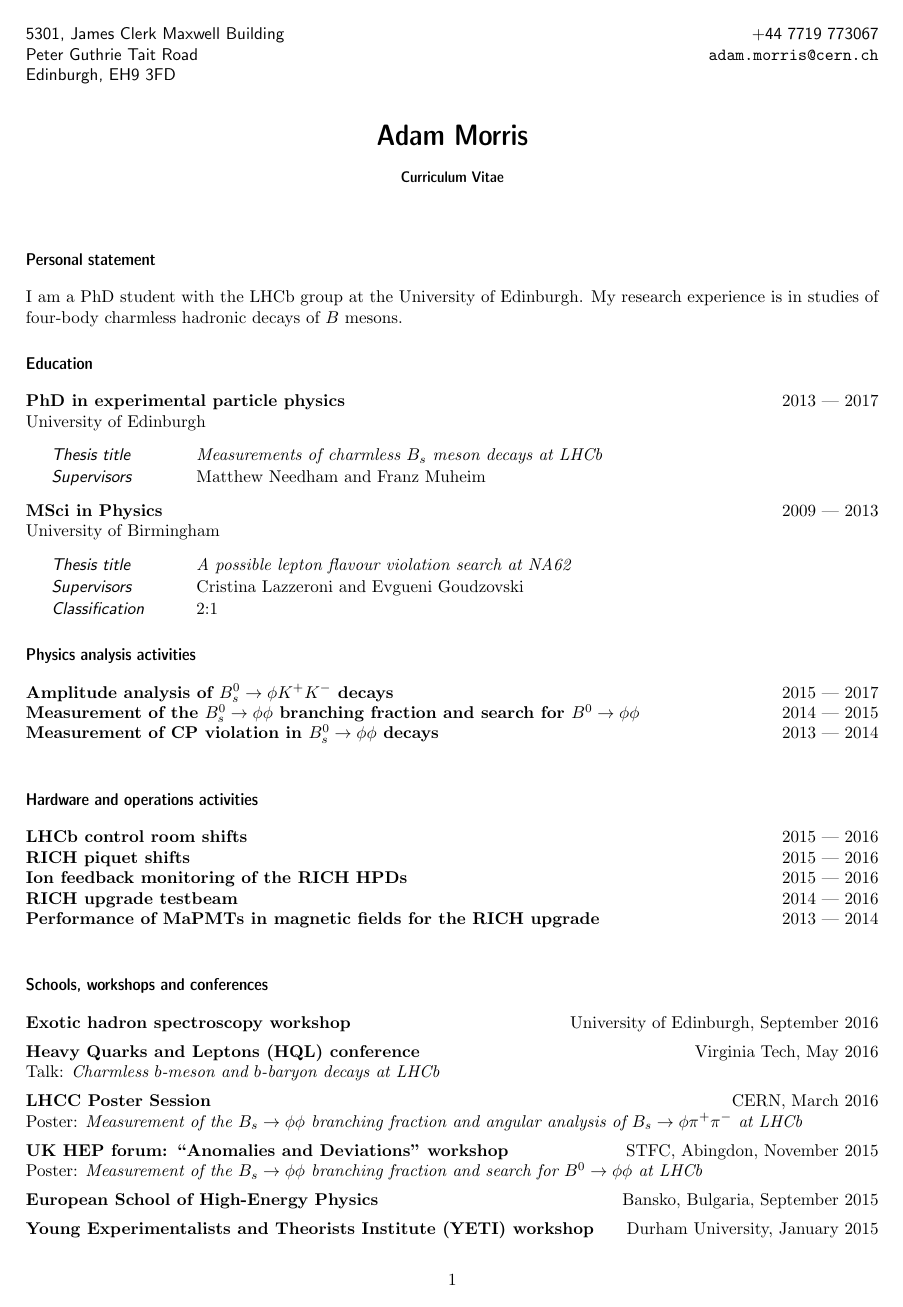
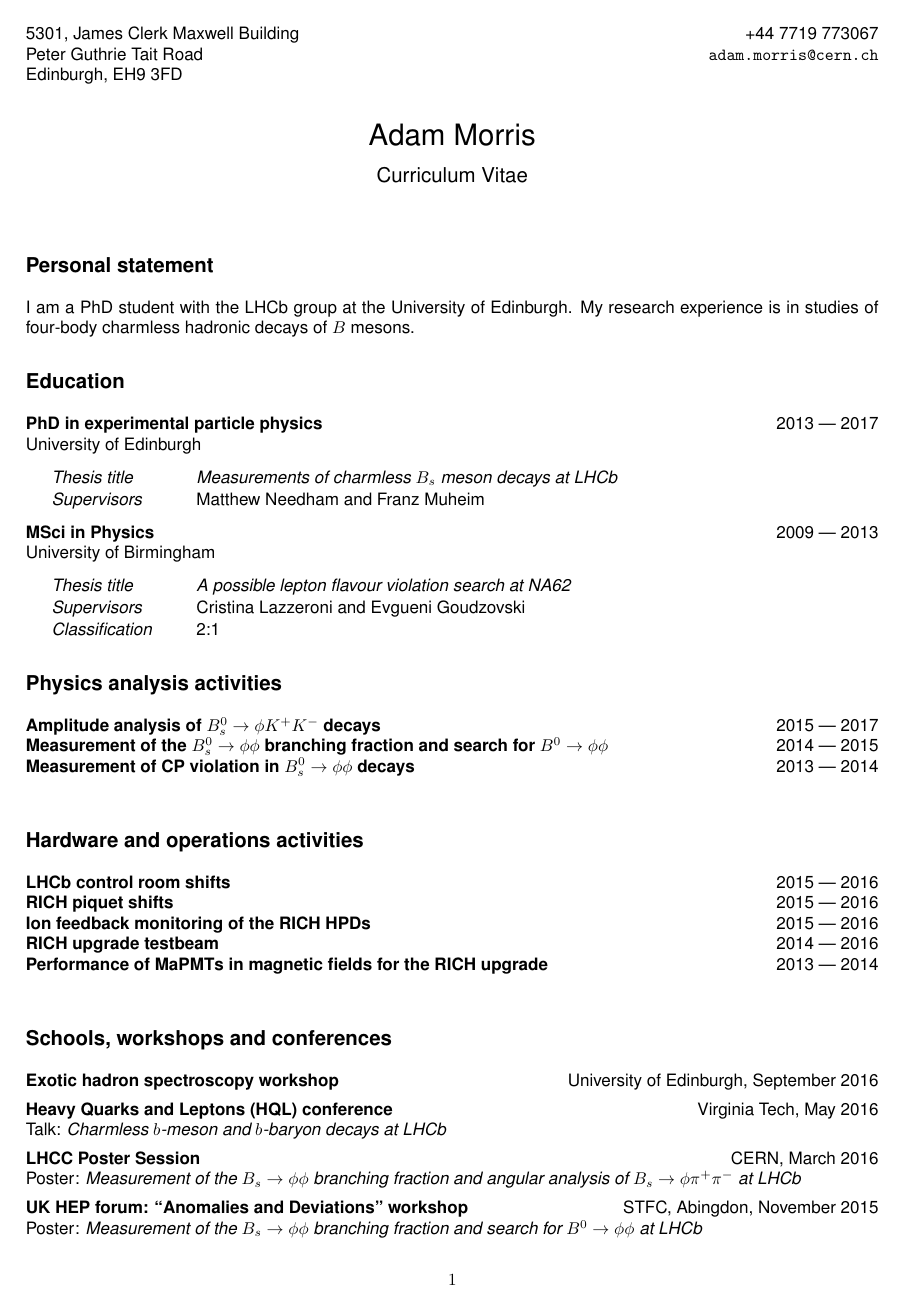
Before and after one commit to abmorris/cv, a LaTeX CV (cv.tex): page 1 of 2. The pictures show the PDF file cv.pdf that the author committed with the source.

Commit message:
helvetica

```diff
--- a/cv.tex
+++ b/cv.tex
@@ -8,12 +8,19 @@
 }
 \leftheader{5301, James Clerk Maxwell Building\\Peter Guthrie Tait Road\\Edinburgh, EH9 3FD}
 \rightheader[r]{+44 7719 773067\\{\tt adam.morris@cern.ch}}
-\title{Adam Morris\\{\small Curriculum Vitae}}
+\title{Adam Morris\\{\large Curriculum Vitae}}
 \newcommand\dateditem[2]{#1\hfill#2\\}
-\newcommand\topictitle[3]{\dateditem{{\bf{}#1}}{#3}#2}
-
+\newcommand\topictitle[3]{\dateditem{{\textbf{#1}}}{#3}#2}
+\def\typeface{phv}
+\headerfont{\fontfamily{\typeface}\selectfont}
+\titlefont{\fontfamily{\typeface}\selectfont\LARGE}
+\sectionfont{\bf\fontfamily{\typeface}\selectfont\large}
+\subsectionfont{\fontfamily{\typeface}\selectfont}
+\topiclabelfont{\it\fontfamily{\typeface}\selectfont}
+\topictitlefont{\fontfamily{\typeface}\selectfont}
 \begin{document}
 	\maketitle
+	\fontfamily{\typeface}\selectfont
 	\section{Personal statement}
 	I am a PhD student with the LHCb group at the University of Edinburgh.
 	My research experience is in studies of four-body charmless hadronic decays of $B$ mesons.
@@ -21,14 +28,14 @@
 	\topictitle{PhD in experimental particle physics}{University of Edinburgh}{2013 --- 2017}
 	\begin{topic}
 		\itemsep-0.3em
-		\item[Thesis title]{\it Measurements of charmless $B_s$ meson decays at LHCb}
+		\item[Thesis title]{\textit{Measurements of charmless $B_s$ meson decays at LHCb}}
 		\item[Supervisors]{Matthew Needham and Franz Muheim}
 %		\item[Status]{Expected to be completed in summer 2017}
 	\end{topic}
 	\topictitle{MSci in Physics}{University of Birmingham}{2009 --- 2013}
 	\begin{topic}
 		\itemsep-0.3em
-		\item[Thesis title]{\it A possible lepton flavour violation search at NA62}
+		\item[Thesis title]{\textit{A possible lepton flavour violation search at NA62}}
 		\item[Supervisors]{Cristina Lazzeroni and Evgueni Goudzovski}
 		\item[Classification]{2:1}
 	\end{topic}
@@ -44,17 +51,17 @@
 	\topictitle{Performance of MaPMTs in magnetic fields for the RICH upgrade}{}{2013 --- 2014}
 	\section{Schools, workshops and conferences}
 	\topictitle{Exotic hadron spectroscopy workshop}{}{University of Edinburgh, September 2016}[0.5em]
-	\topictitle{Heavy Quarks and Leptons (HQL) conference}{Talk: {\it Charmless $b$-meson and $b$-baryon decays at LHCb}}{Virginia Tech, May 2016}\\[0.5em]
-	\topictitle{LHCC Poster Session}{Poster: {\it Measurement of the $B_s \to \phi \phi$ branching fraction and angular analysis of $B_s \to \phi \pi^{+} \pi^{-}$ at LHCb}}{CERN, March 2016}\\[0.5em]
-	\topictitle{UK HEP forum: ``Anomalies and Deviations'' workshop}{Poster: {\it Measurement of the $B_s \to \phi \phi$ branching fraction and search for $B^0 \to \phi \phi$ at LHCb}}{STFC, Abingdon, November 2015}\\[0.5em]
+	\topictitle{Heavy Quarks and Leptons (HQL) conference}{Talk: \textit{Charmless $b$-meson and $b$-baryon decays at LHCb}}{Virginia Tech, May 2016}\\[0.5em]
+	\topictitle{LHCC Poster Session}{Poster: \textit{Measurement of the $B_s \to \phi \phi$ branching fraction and angular analysis of $B_s \to \phi \pi^{+} \pi^{-}$ at LHCb}}{CERN, March 2016}\\[0.5em]
+	\topictitle{UK HEP forum: ``Anomalies and Deviations'' workshop}{Poster: \textit{Measurement of the $B_s \to \phi \phi$ branching fraction and search for $B^0 \to \phi \phi$ at LHCb}}{STFC, Abingdon, November 2015}\\[0.5em]
 	\topictitle{European School of High-Energy Physics}{}{Bansko, Bulgaria, September 2015}[0.5em]
 	\topictitle{Young Experimentalists and Theorists Institute (YETI) workshop}{}{Durham University, January 2015}[0.5em]
-	\topictitle{B-physics at frontier machines (Beauty) conference}{Poster: {\it Measurement of CP violation in $B^0_s \to \phi\phi$ decays}}{University of Edinburgh, July 2014}\\[0.5em]
+	\topictitle{B-physics at frontier machines (Beauty) conference}{Poster: \textit{Measurement of CP violation in $B^0_s \to \phi\phi$ decays}}{University of Edinburgh, July 2014}\\[0.5em]
 	\topictitle{STFC HEP summer school}{}{University of Warwick, September 2014}[0.5em]
 	\section{Public outreach}
-	\dateditem{Participant in an `Ask Me Anything' session organised by the CERN Press Office on {\it reddit.com}}{May 2015}
-	\dateditem{Participant in a {\it Speed Science} event at the {\it Glasgow Science Festival}}{June 2014}
-	\dateditem{Demonstrator at the {\it Discovering the Higgs Boson} exibit at the {\it Big Bang Fair}, Birmingham NEC}{March 2014}
+	\dateditem{Participant in an `Ask Me Anything' session organised by the CERN Press Office on \textit{reddit.com}}{May 2015}
+	\dateditem{Participant in a \textit{Speed Science} event at the \textit{Glasgow Science Festival}}{June 2014}
+	\dateditem{Demonstrator at the \textit{Discovering the Higgs Boson} exibit at the \textit{Big Bang Fair}, Birmingham NEC}{March 2014}
 	\section{Skills}
 	\begin{itemize}
 		\itemsep-0.3em
```
Also changed, not shown: cv.pdf.
